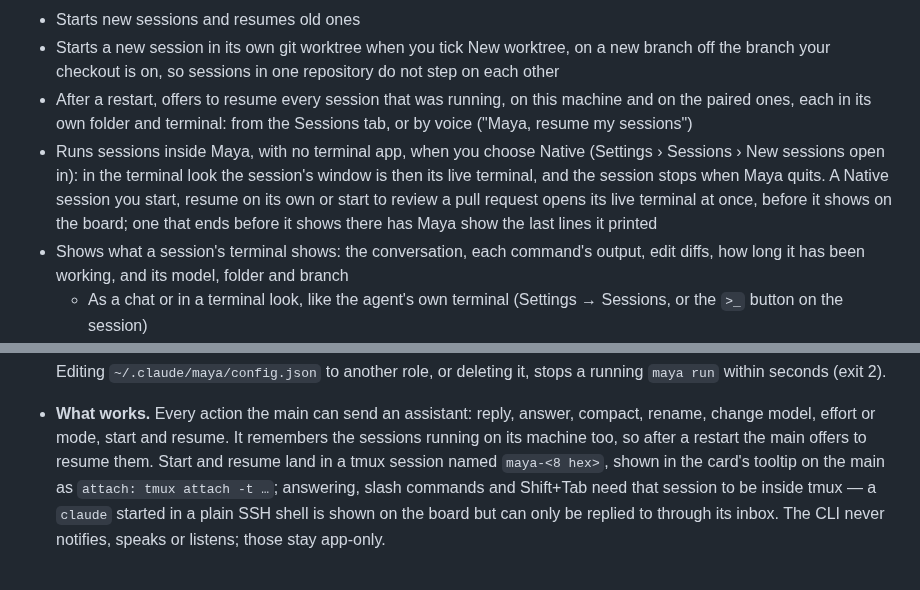
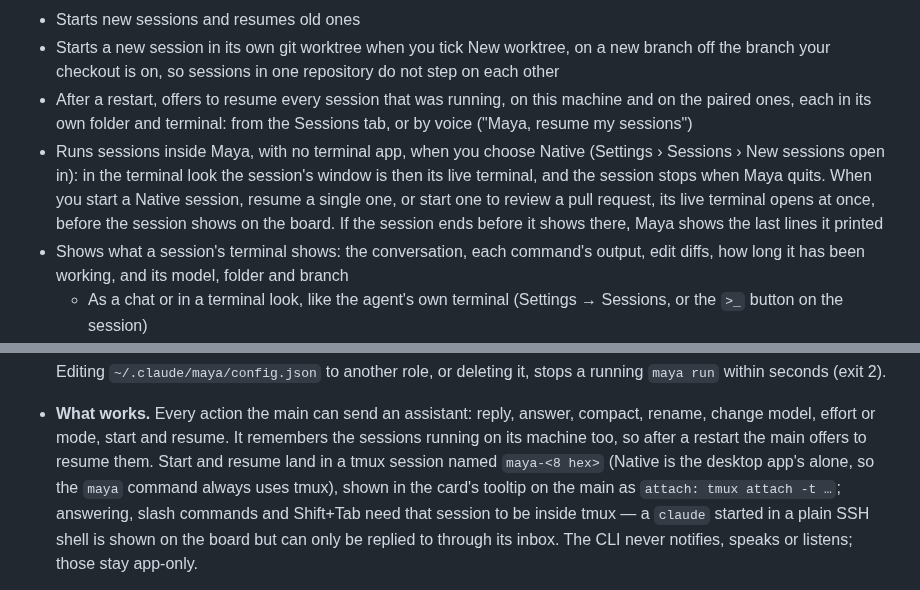
Before and after one commit to dosaki/maya, a Markdown page: README.md, 2 parts joined by grey strips. Rendered like a GitHub page.

Commit message:
docs: say plainly when a Native session opens at once, and that the CLI has no Native
Co-Authored-By: Claude Opus 5.5 <noreply@anthropic.com>

```diff
--- a/README.md
+++ b/README.md
@@ -22,7 +22,7 @@ the right terminal first.
 - Starts new sessions and resumes old ones
 - Starts a new session in its own git worktree when you tick New worktree, on a new branch off the branch your checkout is on, so sessions in one repository do not step on each other
 - After a restart, offers to resume every session that was running, on this machine and on the paired ones, each in its own folder and terminal: from the Sessions tab, or by voice ("Maya, resume my sessions")
-- Runs sessions inside Maya, with no terminal app, when you choose Native (Settings › Sessions › New sessions open in): in the terminal look the session's window is then its live terminal, and the session stops when Maya quits. A Native session you start, resume on its own or start to review a pull request opens its live terminal at once, before it shows on the board; one that ends before it shows there has Maya show the last lines it printed
+- Runs sessions inside Maya, with no terminal app, when you choose Native (Settings › Sessions › New sessions open in): in the terminal look the session's window is then its live terminal, and the session stops when Maya quits. When you start a Native session, resume a single one, or start one to review a pull request, its live terminal opens at once, before the session shows on the board. If the session ends before it shows there, Maya shows the last lines it printed
 - Shows what a session's terminal shows: the conversation, each command's output, edit diffs, how long it has been working, and its model, folder and branch
   - As a chat or in a terminal look, like the agent's own terminal (Settings → Sessions, or the `>_` button on the session)
 - Shows each session's context, its account's usage limits and its cost so far, in the session window
@@ -504,7 +504,8 @@ too, with no desktop and no app: the `maya` command line tool.
   answer, compact, rename, change model, effort or mode, start and resume.
   It remembers the sessions running on its machine too, so after a restart
   the main offers to resume them.
-  Start and resume land in a tmux session named `maya-<8 hex>`, shown in the
+  Start and resume land in a tmux session named `maya-<8 hex>` (Native is
+  the desktop app's alone, so the `maya` command always uses tmux), shown in the
   card's tooltip on the main as `attach: tmux attach -t …`; answering, slash
   commands and Shift+Tab need that session to be inside tmux — a `claude`
   started in a plain SSH shell is shown on the board but can only be
```
